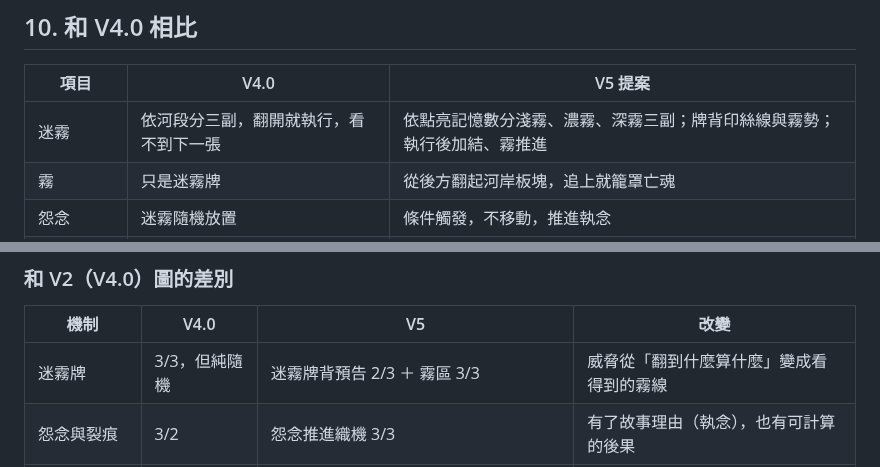
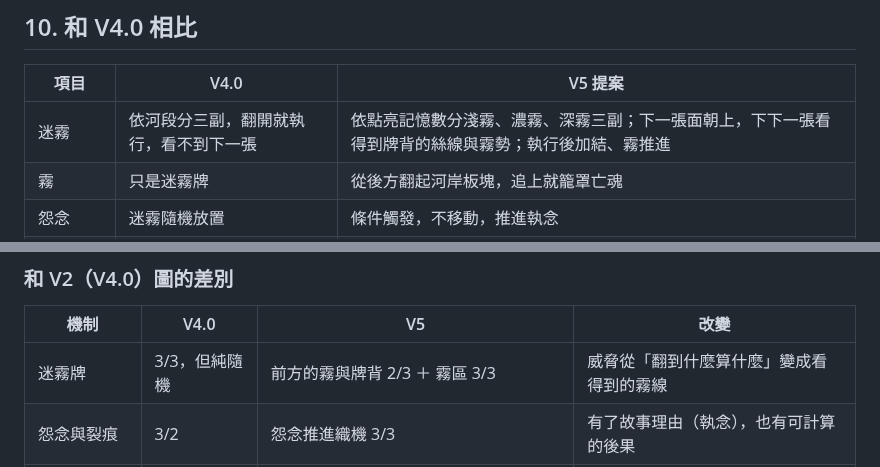
Before and after one commit to Ralph-Liu-Hub/Boardgame-Netherbloom, a Markdown page: docs/design/V5-proposal.zh-TW.md, 2 parts joined by grey strips. Rendered like a GitHub page.

```diff
--- a/docs/design/V5-proposal.zh-TW.md
+++ b/docs/design/V5-proposal.zh-TW.md
@@ -296,7 +306,7 @@ V4.0 的放根、綻放、連接規則不變，再加三條：
 
 | 項目 | V4.0 | V5 提案 |
 |---|---|---|
-| 迷霧 | 依河段分三副，翻開就執行，看不到下一張 | 依點亮記憶數分淺霧、濃霧、深霧三副；牌背印絲線與霧勢；執行後加結、霧推進 |
+| 迷霧 | 依河段分三副，翻開就執行，看不到下一張 | 依點亮記憶數分淺霧、濃霧、深霧三副；下一張面朝上，下下一張看得到牌背的絲線與霧勢；執行後加結、霧推進 |
 | 霧 | 只是迷霧牌 | 從後方翻起河岸板塊，追上就籠罩亡魂 |
 | 怨念 | 迷霧隨機放置 | 條件觸發，不移動，推進執念 |
 | 織機 | 打滿就固定反噬，交界時清空 | 多種加結來源；傷疤累加；三級反噬；交界時用點亮的記憶解結 |
@@ -425,7 +435,7 @@ flowchart LR
 
 | 機制 | V4.0 | V5 | 改變 |
 |---|---|---|---|
-| 迷霧牌 | 3/3，但純隨機 | 迷霧牌背預告 2/3 ＋ 霧區 3/3 | 威脅從「翻到什麼算什麼」變成看得到的霧線 |
+| 迷霧牌 | 3/3，但純隨機 | 前方的霧與牌背 2/3 ＋ 霧區 3/3 | 威脅從「翻到什麼算什麼」變成看得到的霧線 |
 | 怨念與裂痕 | 3/2 | 怨念推進織機 3/3 | 有了故事理由（執念），也有可計算的後果 |
 | 織機與反噬 | 2/2 | 加結來源 3/2 ＋ 傷疤與三級反噬 3/3 | 從固定反噬變成會累加、會被故事改寫的時鐘 |
 | 背面打出 | 2/2 | 併入「正面、背面打出與焚燒」2/2 | 有代價（加結） |
```
Also changed, not shown: other parts of docs/design/V5-proposal.zh-TW.md (+17 -7 lines).
